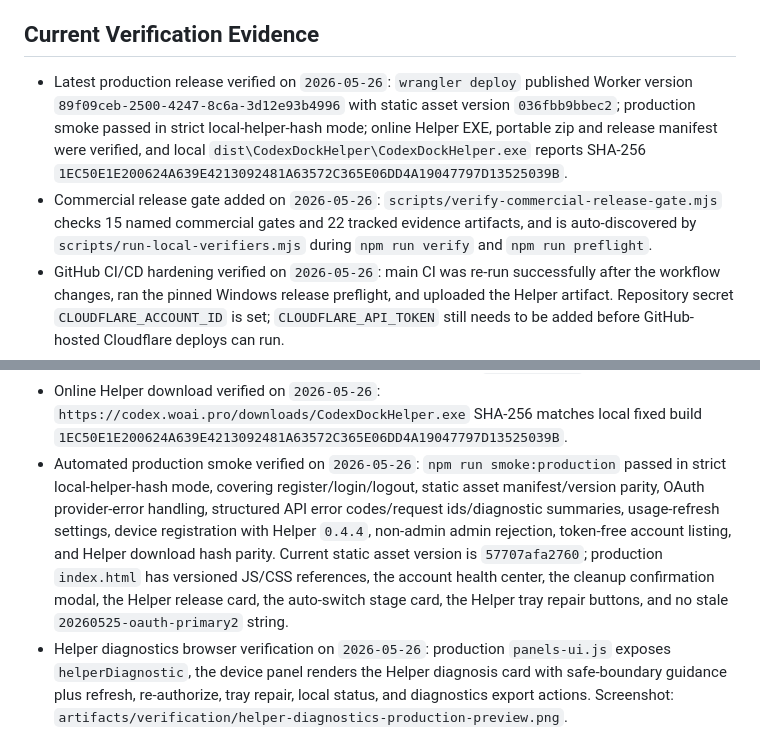
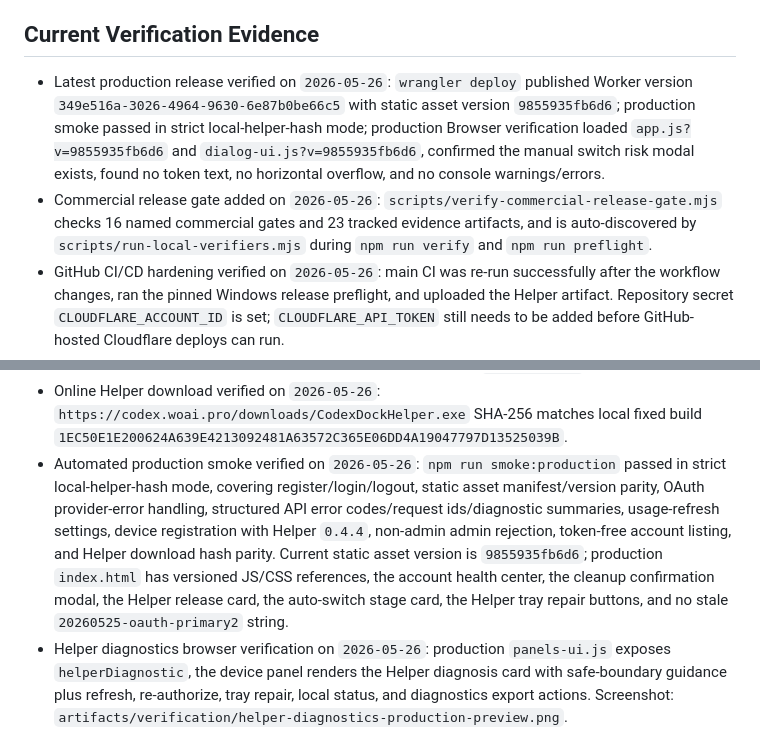
Before and after one commit to atuizz/codex-dock, a Markdown page: docs/release-and-verification.md, 2 parts joined by grey strips. Drawn GitHub-style.

Commit message:
Record manual switch guard production verification

```diff
--- a/docs/release-and-verification.md
+++ b/docs/release-and-verification.md
@@ -106,8 +106,8 @@ Then verify register/login, settings persistence, Helper diagnostics, auto-switc
 
 ## Current Verification Evidence
 
-- Latest production release verified on `2026-05-26`: `wrangler deploy` published Worker version `89f09ceb-2500-4247-8c6a-3d12e93b4996` with static asset version `036fbb9bbec2`; production smoke passed in strict local-helper-hash mode; online Helper EXE, portable zip and release manifest were verified, and local `dist\CodexDockHelper\CodexDockHelper.exe` reports SHA-256 `1EC50E1E200624A639E4213092481A63572C365E06DD4A19047797D13525039B`.
-- Commercial release gate added on `2026-05-26`: `scripts/verify-commercial-release-gate.mjs` checks 15 named commercial gates and 22 tracked evidence artifacts, and is auto-discovered by `scripts/run-local-verifiers.mjs` during `npm run verify` and `npm run preflight`.
+- Latest production release verified on `2026-05-26`: `wrangler deploy` published Worker version `349e516a-3026-4964-9630-6e87b0be66c5` with static asset version `9855935fb6d6`; production smoke passed in strict local-helper-hash mode; production Browser verification loaded `app.js?v=9855935fb6d6` and `dialog-ui.js?v=9855935fb6d6`, confirmed the manual switch risk modal exists, found no token text, no horizontal overflow, and no console warnings/errors.
+- Commercial release gate added on `2026-05-26`: `scripts/verify-commercial-release-gate.mjs` checks 16 named commercial gates and 23 tracked evidence artifacts, and is auto-discovered by `scripts/run-local-verifiers.mjs` during `npm run verify` and `npm run preflight`.
 - GitHub CI/CD hardening verified on `2026-05-26`: main CI was re-run successfully after the workflow changes, ran the pinned Windows release preflight, and uploaded the Helper artifact. Repository secret `CLOUDFLARE_ACCOUNT_ID` is set; `CLOUDFLARE_API_TOKEN` still needs to be added before GitHub-hosted Cloudflare deploys can run.
 - Helper `0.4.4` local release verified on `2026-05-26`: `dist\CodexDockHelper\CodexDockHelper.exe` SHA-256 is `1EC50E1E200624A639E4213092481A63572C365E06DD4A19047797D13525039B`, `/api/health` reports `failure_count`, `failure_pause_until`, and `failure_pause_reason`, `/api/update/check` reports latest version `0.4.4`, and the device panel renders both the `failure_paused` stage plus `恢复自动切换` action and the Helper update check action.
 - Auto-switch failure-loop hotfix verified on `2026-05-26`: Helper health now exposes `last_stage`, `last_stage_label`, `last_failure_stage`, `last_failure_detail`, and `failure_backoff_until`; repeated no-candidate/not-switched/switch-failed outcomes enter a 180 second backoff; stale usage snapshots older than 30 minutes are displayed as needing refresh instead of hard-blocking candidate selection as 0% quota; the browser console remained free of warnings/errors after loading `https://codex.woai.pro`.
@@ -145,7 +145,7 @@ Then verify register/login, settings persistence, Helper diagnostics, auto-switc
 - Helper lifecycle regression verified on `2026-05-26`: closing the main window hides to tray, process stays alive, `/api/health` remains available with `tray` diagnostics, `/api/diagnostics/export` returns redacted logs/status, no Microsoft .NET Framework dialog appears, no new `[unhandled:]` log entry is emitted, simulated Windows `TaskbarCreated` restores the tray icon registration, and Helper `0.4.4` silently re-registers `NotifyIcon` even when the main window is visible.
 - Production deployment verified on `2026-05-26`: `wrangler deploy` published Worker version `3746b8fc-12b3-4951-879c-76b477ef870d`, API register/login/logout and usage-refresh settings smoke tests passed, and the deployed static assets use version `57707afa2760`.
 - Online Helper download verified on `2026-05-26`: `https://codex.woai.pro/downloads/CodexDockHelper.exe` SHA-256 matches local fixed build `1EC50E1E200624A639E4213092481A63572C365E06DD4A19047797D13525039B`.
-- Automated production smoke verified on `2026-05-26`: `npm run smoke:production` passed in strict local-helper-hash mode, covering register/login/logout, static asset manifest/version parity, OAuth provider-error handling, structured API error codes/request ids/diagnostic summaries, usage-refresh settings, device registration with Helper `0.4.4`, non-admin admin rejection, token-free account listing, and Helper download hash parity. Current static asset version is `57707afa2760`; production `index.html` has versioned JS/CSS references, the account health center, the cleanup confirmation modal, the Helper release card, the auto-switch stage card, the Helper tray repair buttons, and no stale `20260525-oauth-primary2` string.
+- Automated production smoke verified on `2026-05-26`: `npm run smoke:production` passed in strict local-helper-hash mode, covering register/login/logout, static asset manifest/version parity, OAuth provider-error handling, structured API error codes/request ids/diagnostic summaries, usage-refresh settings, device registration with Helper `0.4.4`, non-admin admin rejection, token-free account listing, and Helper download hash parity. Current static asset version is `9855935fb6d6`; production `index.html` has versioned JS/CSS references, the account health center, the cleanup confirmation modal, the Helper release card, the auto-switch stage card, the Helper tray repair buttons, and no stale `20260525-oauth-primary2` string.
 - Helper diagnostics browser verification on `2026-05-26`: production `panels-ui.js` exposes `helperDiagnostic`, the device panel renders the Helper diagnosis card with safe-boundary guidance plus refresh, re-authorize, tray repair, local status, and diagnostics export actions. Screenshot: `artifacts/verification/helper-diagnostics-production-preview.png`.
 - Helper release browser verification on `2026-05-26`: production `asset-manifest.json` reports Helper `0.4.4`, build date `2026-05-26`, size `174592`, and SHA-256 `1EC50E1E200624A639E4213092481A63572C365E06DD4A19047797D13525039B`; production `panels-ui.js` renders the release card with download, local update check, and checksum actions. De-identified screenshots and evidence: `artifacts/verification/helper-release-card-production.png`, `artifacts/verification/helper-update-release-production.png`, `artifacts/verification/helper-update-release-production-result.json`, and `artifacts/verification/helper-update-release-production-console.log`.
 - Helper portable package verification on `2026-05-26`: production `asset-manifest.json` now exposes `downloads/CodexDockHelper-release.json` and `downloads/CodexDockHelper-0.4.4-portable.zip`; production smoke verifies the EXE, zip and release manifest hashes, and browser verification confirms the Helper card renders the `下载 portable 包` action. Evidence: `artifacts/verification/helper-portable-release-production.png`.
```
